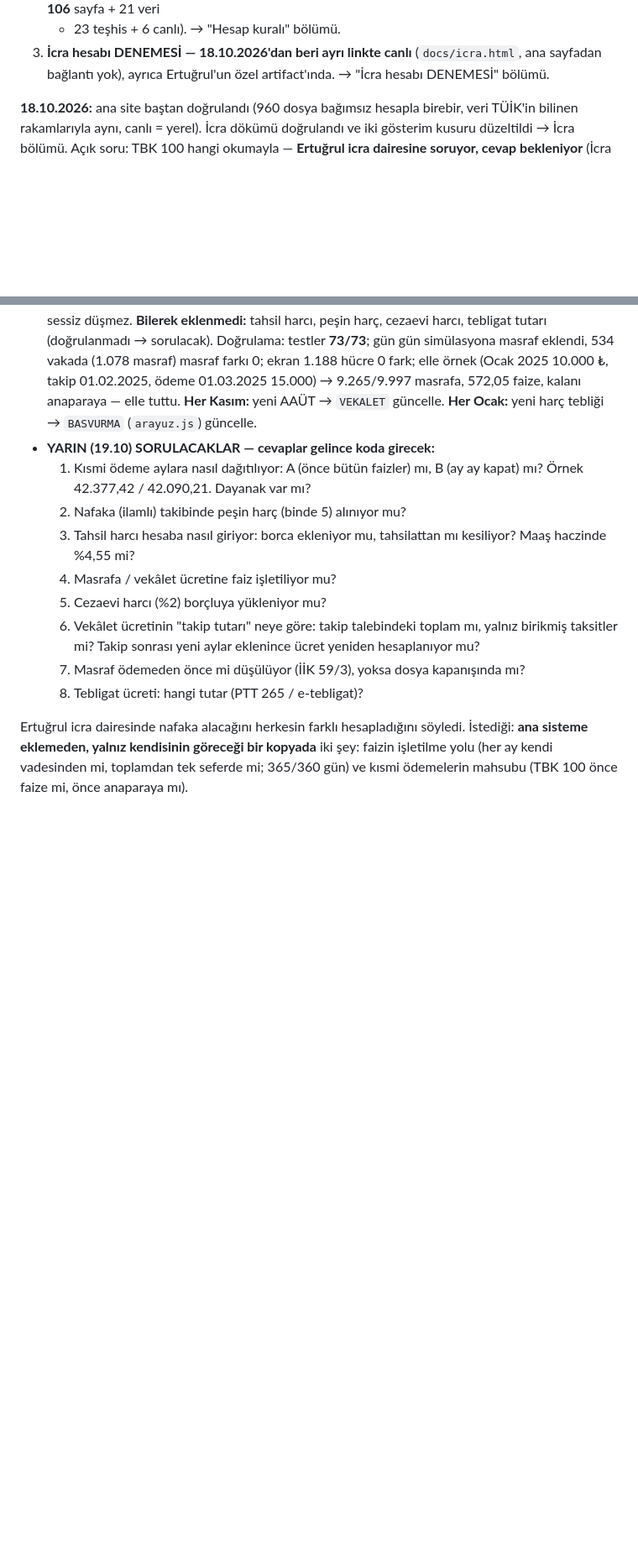
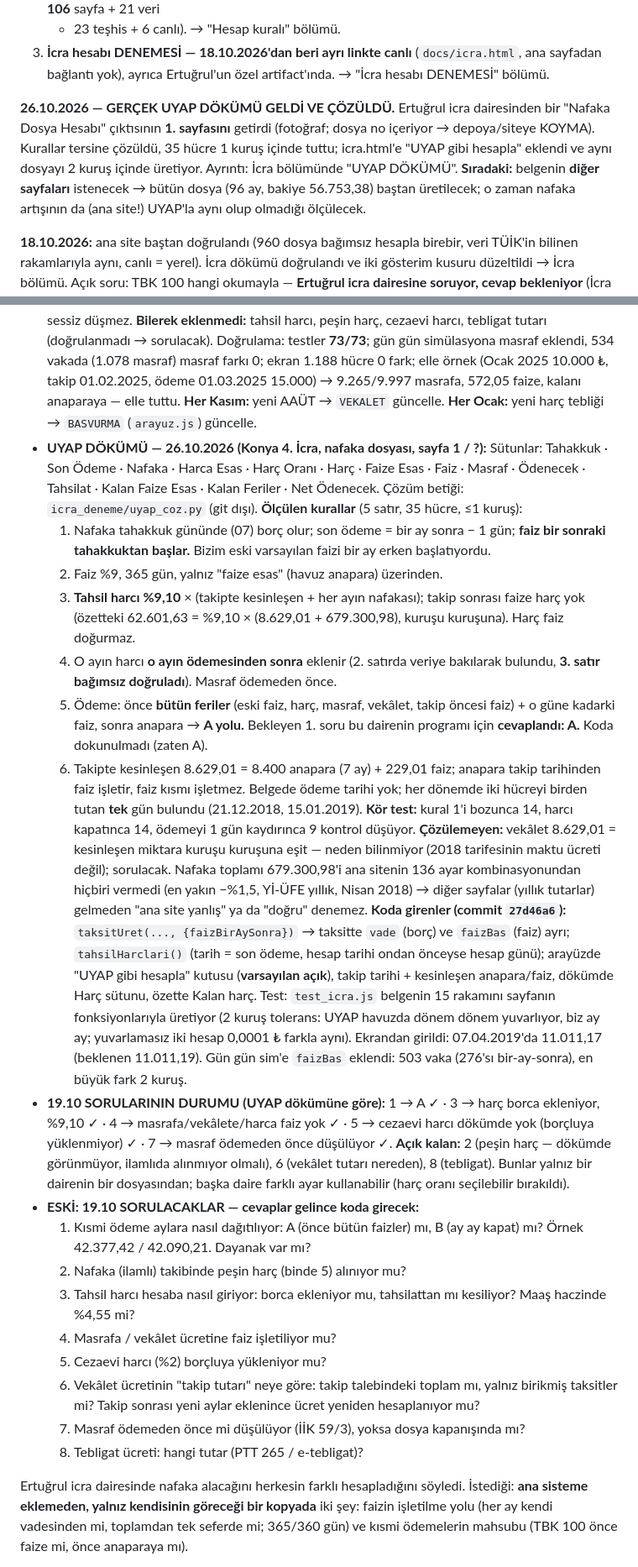
Before and after one commit to Ertugrul2442/nafaka-hesapla, a Markdown page: CLAUDE.md, 2 parts joined by grey strips. Shown at 84% size. GitHub-like rendering; blank space fills up the shorter version.

Commit message:
CLAUDE.md: UYAP dokumu cozuldu, sorularin durumu (26.10.2026)
Co-Authored-By: Claude Opus 5.5 <noreply@anthropic.com>

```diff
--- a/CLAUDE.md
+++ b/CLAUDE.md
@@ -29,6 +29,15 @@ Bu oturumda üç iş yapıldı. Ayrıntıları aşağıdaki bölümlerde, burada
 3. **İcra hesabı DENEMESİ — 18.10.2026'dan beri ayrı linkte canlı**
    (`docs/icra.html`, ana sayfadan bağlantı yok), ayrıca Ertuğrul'un özel
    artifact'ında. → "İcra hesabı DENEMESİ" bölümü.
+
+**26.10.2026 — GERÇEK UYAP DÖKÜMÜ GELDİ VE ÇÖZÜLDÜ.** Ertuğrul icra
+dairesinden bir "Nafaka Dosya Hesabı" çıktısının **1. sayfasını** getirdi
+(fotoğraf; dosya no içeriyor → depoya/siteye KOYMA). Kurallar tersine
+çözüldü, 35 hücre 1 kuruş içinde tuttu; icra.html'e "UYAP gibi hesapla"
+eklendi ve aynı dosyayı 2 kuruş içinde üretiyor. Ayrıntı: İcra bölümünde
+"UYAP DÖKÜMÜ". **Sıradaki:** belgenin **diğer sayfaları** istenecek → bütün
+dosya (96 ay, bakiye 56.753,38) baştan üretilecek; o zaman nafaka artışının
+da (ana site!) UYAP'la aynı olup olmadığı ölçülecek.
 
 **18.10.2026:** ana site baştan doğrulandı (960 dosya bağımsız hesapla
 birebir, veri TÜİK'in bilinen rakamlarıyla aynı, canlı = yerel). İcra
@@ -634,7 +643,52 @@ O kuralla doğrulanmış örnek: Ocak 2022'de 1.000 ₺ → **5.668,14 ₺** (20
   → 9.265/9.997 masrafa, 572,05 faize, kalanı anaparaya — elle tuttu.
   **Her Kasım:** yeni AAÜT → `VEKALET` güncelle. **Her Ocak:** yeni harç
   tebliği → `BASVURMA` (`arayuz.js`) güncelle.
-- **YARIN (19.10) SORULACAKLAR — cevaplar gelince koda girecek:**
+- **UYAP DÖKÜMÜ — 26.10.2026 (Konya 4. İcra, nafaka dosyası, sayfa 1 / ?):**
+  Sütunlar: Tahakkuk · Son Ödeme · Nafaka · Harca Esas · Harç Oranı · Harç ·
+  Faize Esas · Faiz · Masraf · Ödenecek · Tahsilat · Kalan Faize Esas ·
+  Kalan Feriler · Net Ödenecek. Çözüm betiği: `icra_deneme/uyap_coz.py`
+  (git dışı). **Ölçülen kurallar** (5 satır, 35 hücre, ≤1 kuruş):
+  1. Nafaka tahakkuk gününde (07) borç olur; son ödeme = bir ay sonra − 1
+     gün; **faiz bir sonraki tahakkuktan başlar.** Bizim eski varsayılan
+     faizi bir ay erken başlatıyordu.
+  2. Faiz %9, 365 gün, yalnız "faize esas" (havuz anapara) üzerinden.
+  3. **Tahsil harcı %9,10** × (takipte kesinleşen + her ayın nafakası);
+     takip sonrası faize harç yok (özetteki 62.601,63 = %9,10 ×
+     (8.629,01 + 679.300,98), kuruşu kuruşuna). Harç faiz doğurmaz.
+  4. O ayın harcı **o ayın ödemesinden sonra** eklenir (2. satırda veriye
+     bakılarak bulundu, **3. satır bağımsız doğruladı**). Masraf ödemeden önce.
+  5. Ödeme: önce **bütün feriler** (eski faiz, harç, masraf, vekâlet,
+     takip öncesi faiz) + o güne kadarki faiz, sonra anapara → **A yolu.**
+     Bekleyen 1. soru bu dairenin programı için **cevaplandı: A.** Koda
+     dokunulmadı (zaten A).
+  6. Takipte kesinleşen 8.629,01 = 8.400 anapara (7 ay) + 229,01 faiz;
+     anapara takip tarihinden faiz işletir, faiz kısmı işletmez.
+  Belgede ödeme tarihi yok; her dönemde iki hücreyi birden tutan **tek** gün
+  bulundu (21.12.2018, 15.01.2019). **Kör test:** kural 1'i bozunca 14,
+  harcı kapatınca 14, ödemeyi 1 gün kaydırınca 9 kontrol düşüyor.
+  **Çözülemeyen:** vekâlet 8.629,01 = kesinleşen miktara kuruşu kuruşuna
+  eşit — neden bilinmiyor (2018 tarifesinin maktu ücreti değil); sorulacak.
+  Nafaka toplamı 679.300,98'i ana sitenin 136 ayar kombinasyonundan hiçbiri
+  vermedi (en yakın −%1,5, Yİ-ÜFE yıllık, Nisan 2018) → diğer sayfalar
+  (yıllık tutarlar) gelmeden "ana site yanlış" ya da "doğru" denemez.
+  **Koda girenler (commit `27d46a6`):** `taksitUret(..., {faizBirAySonra})`
+  → taksitte `vade` (borç) ve `faizBas` (faiz) ayrı; `tahsilHarclari()`
+  (tarih = son ödeme, hesap tarihi ondan önceyse hesap günü); arayüzde
+  "UYAP gibi hesapla" kutusu (**varsayılan açık**), takip tarihi +
+  kesinleşen anapara/faiz, dökümde Harç sütunu, özette Kalan harç.
+  Test: `test_icra.js` belgenin 15 rakamını sayfanın fonksiyonlarıyla
+  üretiyor (2 kuruş tolerans: UYAP havuzda dönem dönem yuvarlıyor, biz ay
+  ay; yuvarlamasız iki hesap 0,0001 ₺ farkla aynı). Ekrandan girildi:
+  07.04.2019'da 11.011,17 (beklenen 11.011,19). Gün gün sim'e `faizBas`
+  eklendi: 503 vaka (276'sı bir-ay-sonra), en büyük fark 2 kuruş.
+- **19.10 SORULARININ DURUMU (UYAP dökümüne göre):** 1 → A ✓ ·
+  3 → harç borca ekleniyor, %9,10 ✓ · 4 → masrafa/vekâlete/harca faiz yok ✓
+  · 5 → cezaevi harcı dökümde yok (borçluya yüklenmiyor) ✓ · 7 → masraf
+  ödemeden önce düşülüyor ✓. **Açık kalan:** 2 (peşin harç — dökümde
+  görünmüyor, ilamlıda alınmıyor olmalı), 6 (vekâlet tutarı nereden),
+  8 (tebligat). Bunlar yalnız bir dairenin bir dosyasından; başka daire
+  farklı ayar kullanabilir (harç oranı seçilebilir bırakıldı).
+- **ESKİ: 19.10 SORULACAKLAR — cevaplar gelince koda girecek:**
   1. Kısmi ödeme aylara nasıl dağıtılıyor: A (önce bütün faizler) mı,
      B (ay ay kapat) mı? Örnek 42.377,42 / 42.090,21. Dayanak var mı?
   2. Nafaka (ilamlı) takibinde peşin harç (binde 5) alınıyor mu?
```
Also changed, not shown: other parts of CLAUDE.md (+1 -1 lines).
